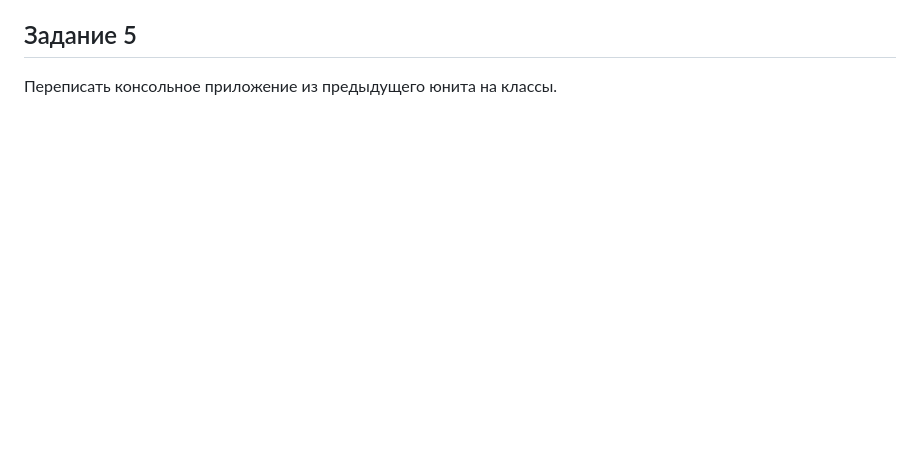
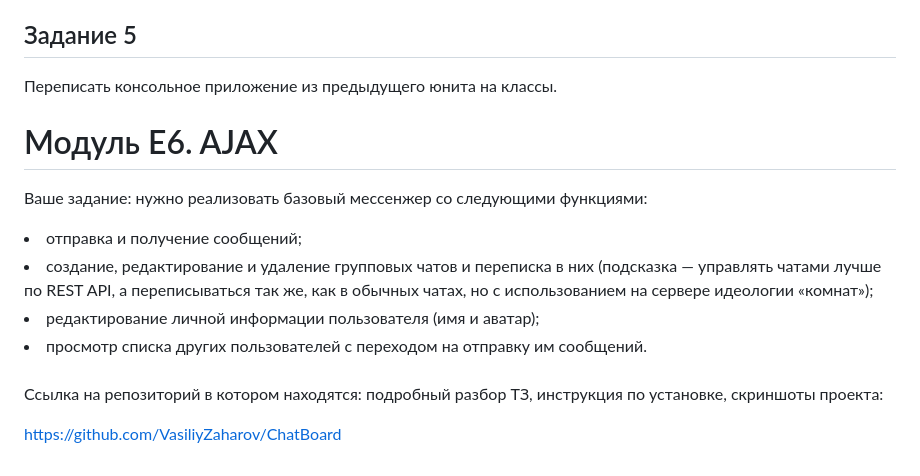
Before and after one commit to VasiliyZaharov/JavaScript-and-frontend-development, a Markdown page: README.md, the part around the change. GitHub-like rendering; blank space fills up the shorter version.

```diff
--- a/README.md
+++ b/README.md
@@ -141,3 +141,16 @@
 ## Задание 5
 
 Переписать консольное приложение из предыдущего юнита на классы.
+
+# Модуль E6. AJAX
+
+Ваше задание: нужно реализовать базовый мессенжер со следующими функциями:
+
+<li>отправка и получение сообщений;
+<li>создание, редактирование и удаление групповых чатов и переписка в них (подсказка — управлять чатами лучше по REST API, а переписываться так же, как в обычных чатах, но с использованием на сервере идеологии «комнат»);
+<li>редактирование личной информации пользователя (имя и аватар);
+<li>просмотр списка других пользователей с переходом на отправку им сообщений.
+<br><br>
+Ссылка на репозиторий в котором находятся: подробный разбор ТЗ, инструкция по установке, скриншоты проекта:
+
+https://github.com/VasiliyZaharov/ChatBoard
```
